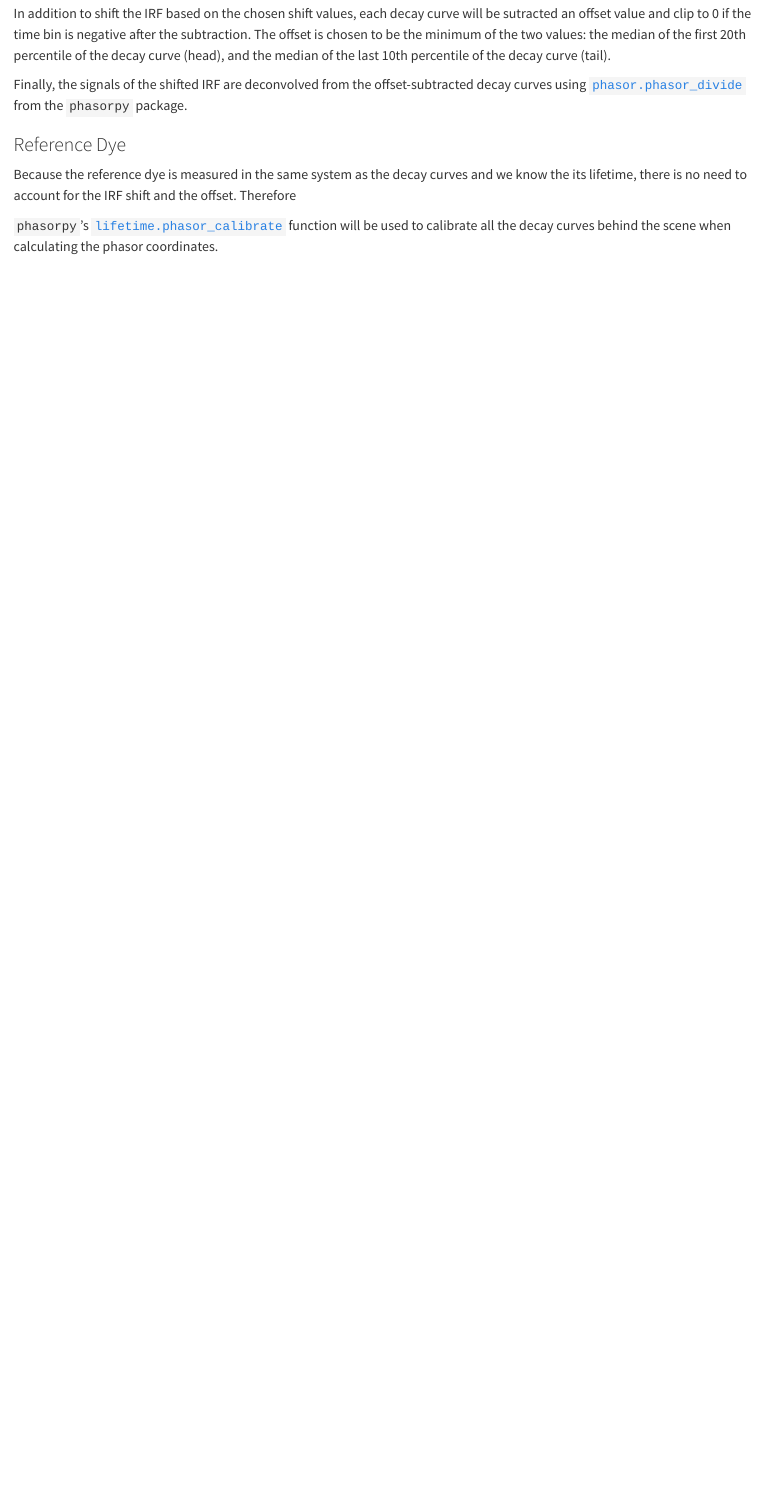
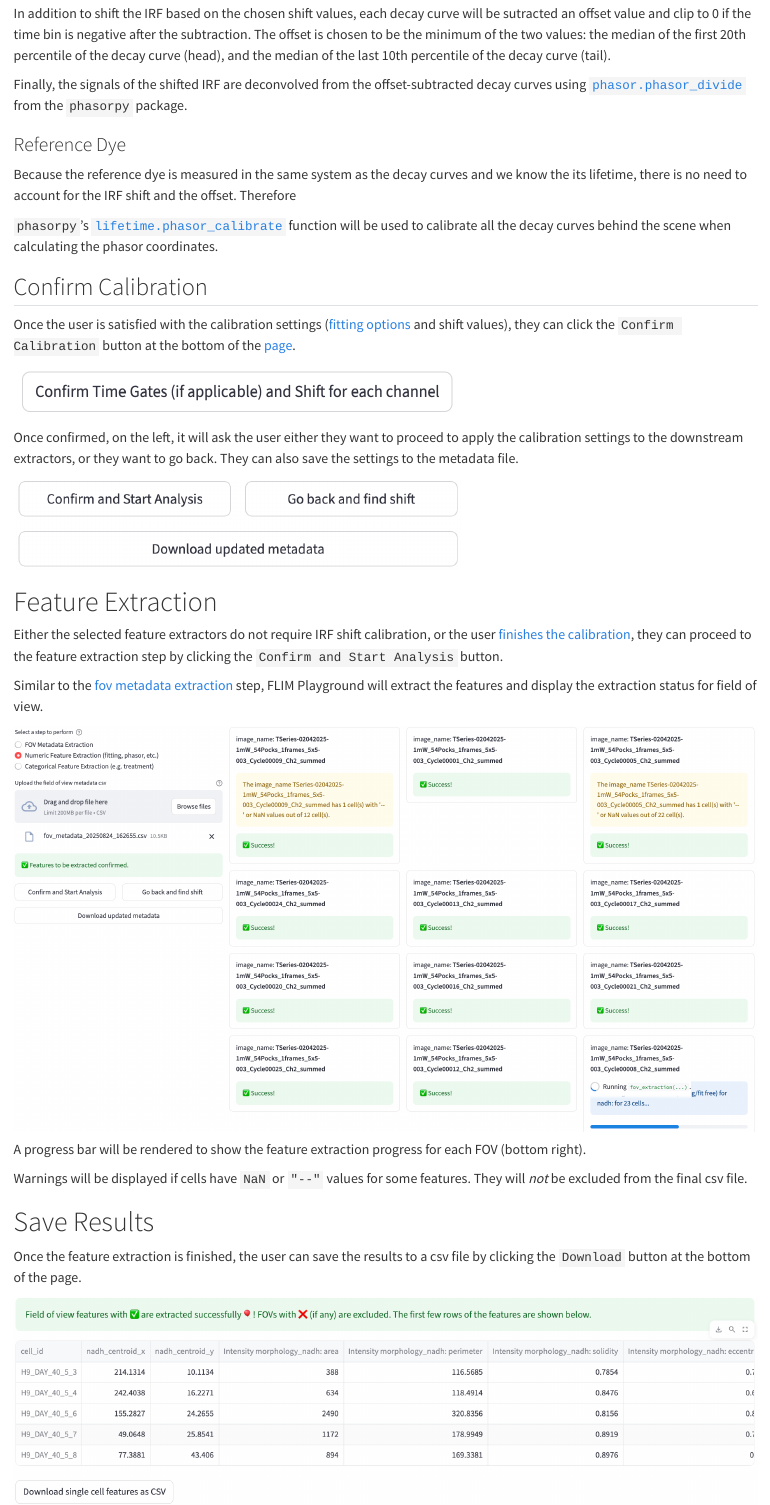
Before and after one commit to skalalab/flim_playground_doc, a Quarto document (numerical_feature_extraction.qmd): the page in a window 1100 px wide, from 5060 px down. Rendered offline with R 4.5, knitr and Pandoc in place of Quarto, with nearby package versions.

Commit message:
finsihed numerical feature extraction

```diff
--- a/fov_metadata.qmd
+++ b/fov_metadata.qmd
@@ -1,7 +1,7 @@
 # Field of View Metadata
 It is the first step in the [Data Extraction](data_extraction.qmd) workflow. It organizes the metadata of each field of view (FOV), including the file paths of all required input files and decay information, into a single CSV file used in the numerical feature extraction step and user's own bookkeeping and potential troubleshooting.
 
-![](extraction_ui_shots/fov.png){width=100% fig-align=center}
+![](extraction_ui_shots/fov.png){width=100% fig-align=center #fov-metadata}
 
 It is divided into two sections:
 
--- a/lifetime_fit.qmd
+++ b/lifetime_fit.qmd
@@ -1 +1,2 @@
 # Lifetime Features (Fit)
+After [calibration for IRF shift](numerical_feature_extraction.qmd#fit-calibration),
--- a/numerical_feature_extraction.qmd
+++ b/numerical_feature_extraction.qmd
@@ -138,3 +134,31 @@ Finally, the signals of the shifted IRF are deconvolved from the offset-subtract
 Because the reference dye is measured in the same system as the decay curves and we know the its lifetime, there is no need to account for the IRF shift and the offset. Therefore
 
 `phasorpy`'s [`lifetime.phasor_calibrate`](https://www.phasorpy.org/docs/stable/api/lifetime/#phasorpy.lifetime.phasor_calibrate) function will be used to calibrate all the decay curves behind the scene when calculating the phasor coordinates.
+
+## Confirm Calibration
+
+Once the user is satisfied with the calibration settings ([fitting options](#fitting-options) and shift values), they can click the `Confirm Calibration` button at the bottom of the [page](#irf-shift).
+
+![](extraction_ui_shots/calibration_confirm.png){width=60% fig-align=center}
+
+Once confirmed, on the left, it will ask the user either they want to proceed to apply the calibration settings to the downstream extractors, or they want to go back. They can also save the settings to the metadata file.
+
+![](extraction_ui_shots/calibration_done.png){width=60% fig-align=center #calibration-done}
+
+# Feature Extraction
+
+Either the selected feature extractors do not require IRF shift calibration, or the user [finishes the calibration](#calibration-done), they can proceed to the feature extraction step by clicking the `Confirm and Start Analysis` button.
+
+Similar to the [fov metadata extraction](fov_metadata.qmd#fov-metadata) step, FLIM Playground will extract the features and display the extraction status for field of view.
+
+![](extraction_ui_shots/numerical_feature_extraction.png){width=100% fig-align=center}
+
+A progress bar will be rendered to show the feature extraction progress for each FOV (bottom right).
+
+Warnings will be displayed if cells have `NaN` or `"--"` values for some features. They will *not* be excluded from the final csv file.
+
+# Save Results
+
+Once the feature extraction is finished, the user can save the results to a csv file by clicking the `Download` button at the bottom of the page.
+
+![](extraction_ui_shots/feature_export.png){width=100% fig-align=center}
```
Also changed, not shown: README.md, comment.png (added), extraction_ui_shots/calibration_confirm.png (added), extraction_ui_shots/calibration_done.png (added), extraction_ui_shots/feature_export.png (added), extraction_ui_shots/numerical_feature_extraction.png (added), lifetime_fit.qmd (4 more changed lines), numerical_feature_extraction.qmd (4 more changed lines).
